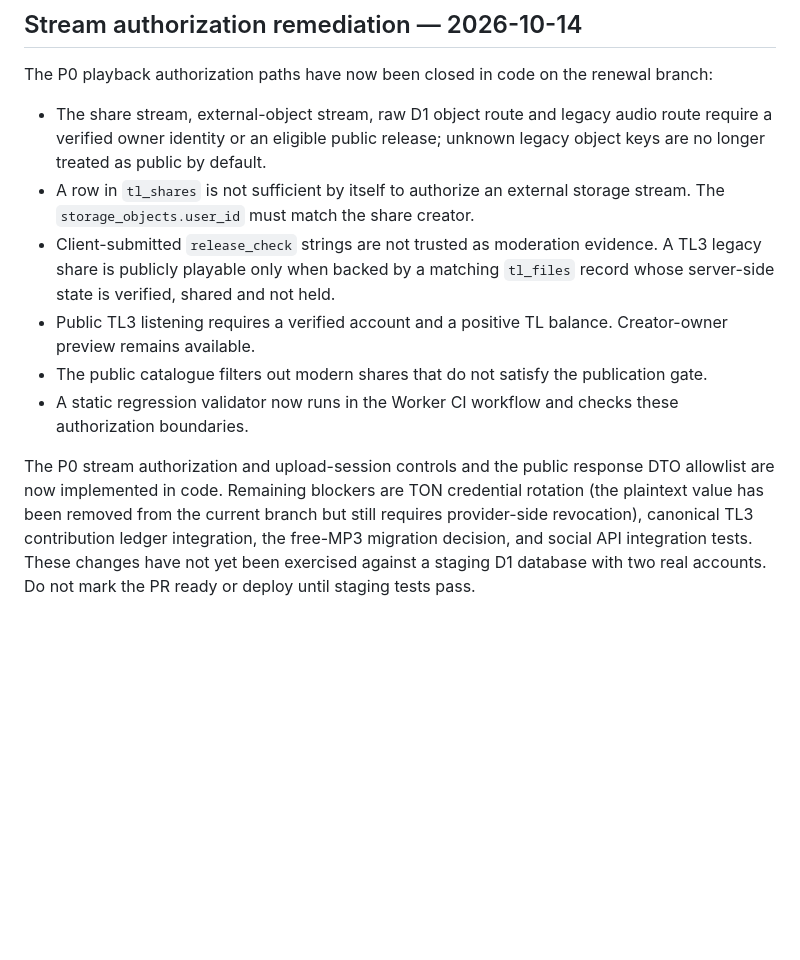
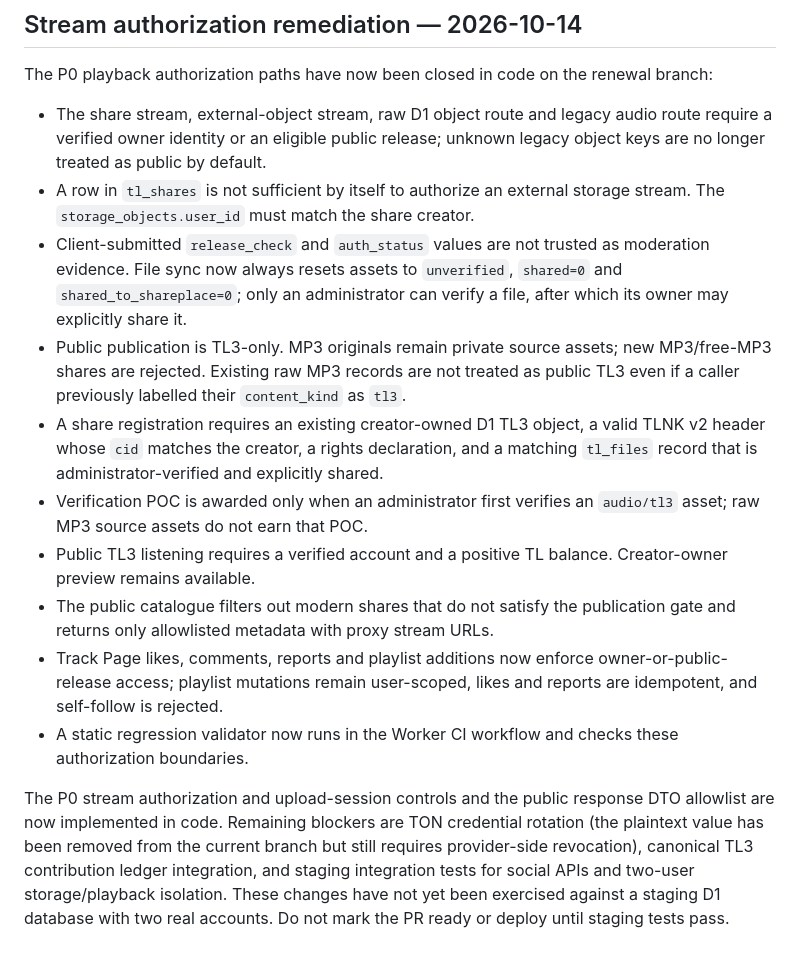
Before and after one commit to Taolee-crypto/timelink-backend, a Markdown page: docs/00_MASTER/SECURITY_REMEDIATION_PLAN.md, the part around the change. GitHub-like rendering; blank space fills up the shorter version.

Commit message:
docs(policy): record TL3-only publication and admin verification gates

```diff
--- a/docs/00_MASTER/SECURITY_REMEDIATION_PLAN.md
+++ b/docs/00_MASTER/SECURITY_REMEDIATION_PLAN.md
@@ -155,9 +155,13 @@ The P0 playback authorization paths have now been closed in code on the renewal
 
 - The share stream, external-object stream, raw D1 object route and legacy audio route require a verified owner identity or an eligible public release; unknown legacy object keys are no longer treated as public by default.
 - A row in `tl_shares` is not sufficient by itself to authorize an external storage stream. The `storage_objects.user_id` must match the share creator.
-- Client-submitted `release_check` strings are not trusted as moderation evidence. A TL3 legacy share is publicly playable only when backed by a matching `tl_files` record whose server-side state is verified, shared and not held.
+- Client-submitted `release_check` and `auth_status` values are not trusted as moderation evidence. File sync now always resets assets to `unverified`, `shared=0` and `shared_to_shareplace=0`; only an administrator can verify a file, after which its owner may explicitly share it.
+- Public publication is TL3-only. MP3 originals remain private source assets; new MP3/free-MP3 shares are rejected. Existing raw MP3 records are not treated as public TL3 even if a caller previously labelled their `content_kind` as `tl3`.
+- A share registration requires an existing creator-owned D1 TL3 object, a valid TLNK v2 header whose `cid` matches the creator, a rights declaration, and a matching `tl_files` record that is administrator-verified and explicitly shared.
+- Verification POC is awarded only when an administrator first verifies an `audio/tl3` asset; raw MP3 source assets do not earn that POC.
 - Public TL3 listening requires a verified account and a positive TL balance. Creator-owner preview remains available.
-- The public catalogue filters out modern shares that do not satisfy the publication gate.
+- The public catalogue filters out modern shares that do not satisfy the publication gate and returns only allowlisted metadata with proxy stream URLs.
+- Track Page likes, comments, reports and playlist additions now enforce owner-or-public-release access; playlist mutations remain user-scoped, likes and reports are idempotent, and self-follow is rejected.
 - A static regression validator now runs in the Worker CI workflow and checks these authorization boundaries.
 
-The P0 stream authorization and upload-session controls and the public response DTO allowlist are now implemented in code. Remaining blockers are TON credential rotation (the plaintext value has been removed from the current branch but still requires provider-side revocation), canonical TL3 contribution ledger integration, the free-MP3 migration decision, and social API integration tests. These changes have not yet been exercised against a staging D1 database with two real accounts. Do not mark the PR ready or deploy until staging tests pass.
+The P0 stream authorization and upload-session controls and the public response DTO allowlist are now implemented in code. Remaining blockers are TON credential rotation (the plaintext value has been removed from the current branch but still requires provider-side revocation), canonical TL3 contribution ledger integration, and staging integration tests for social APIs and two-user storage/playback isolation. These changes have not yet been exercised against a staging D1 database with two real accounts. Do not mark the PR ready or deploy until staging tests pass.
```
